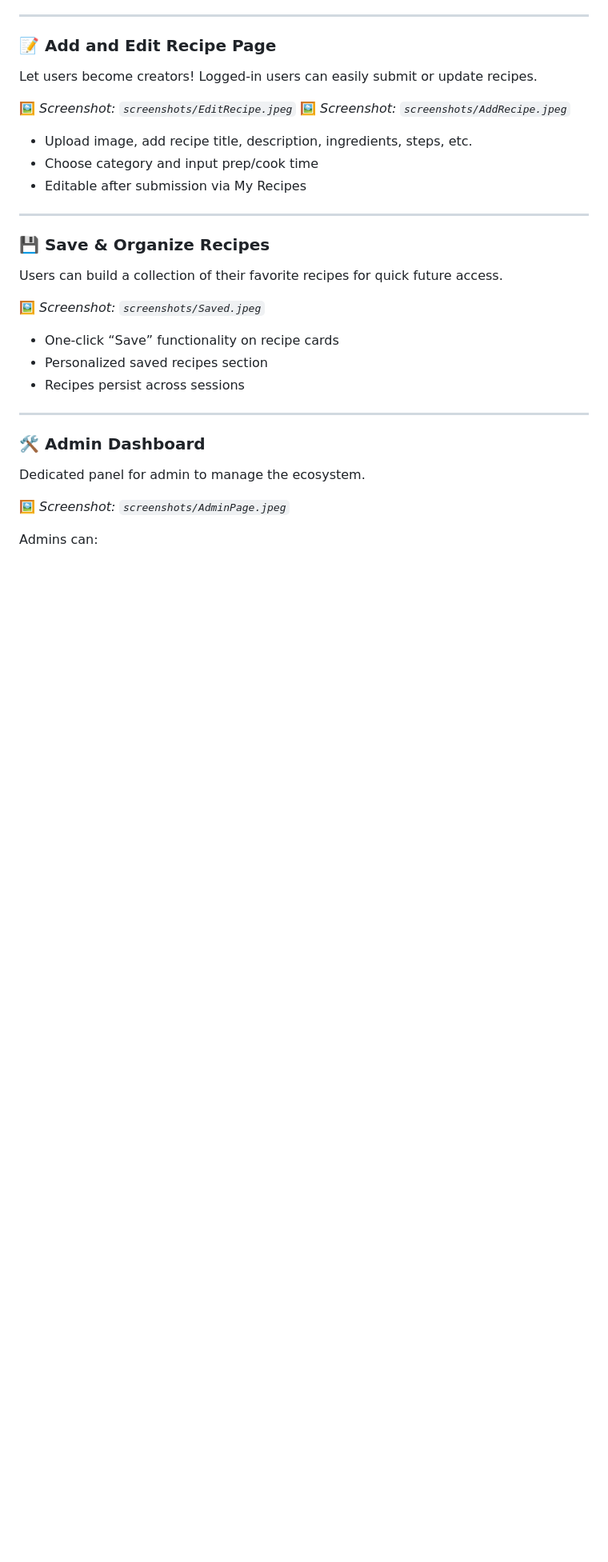
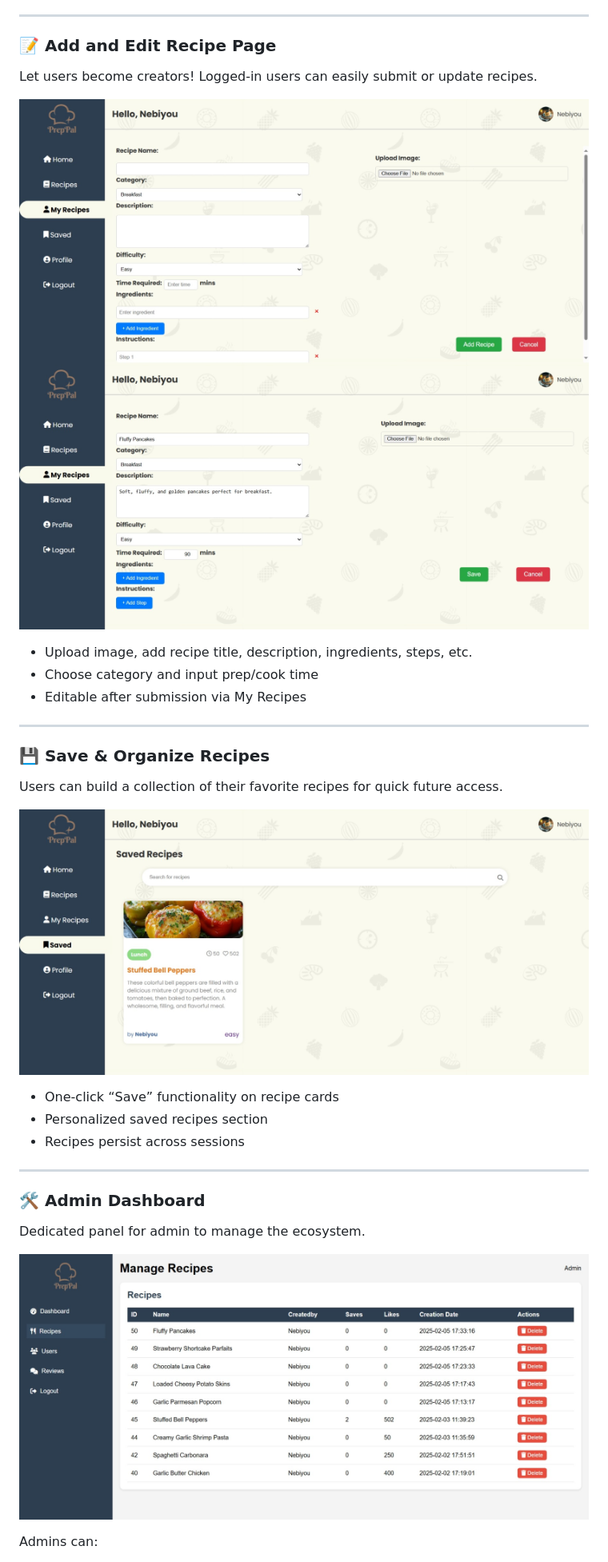
Before and after one commit to nebiyoudawit/PrepPal, a Markdown page: README.md, the part around one of its changes. Shown at 80% size. Rendered like a GitHub page; blank space fills up the shorter version.

```diff
--- a/README.md
+++ b/README.md
@@ -109,8 +108,8 @@ Personal dashboard to manage your own contributions.
 
 Let users become creators! Logged-in users can easily submit or update recipes.
 
-🖼️ _Screenshot: `screenshots/EditRecipe.jpeg`_
-🖼️ _Screenshot: `screenshots/AddRecipe.jpeg`_
+![Page Screenshot](screenshots/Addrecipe.jpeg)
+![Page Screenshot](screenshots/EditRecipe.jpeg)
 
 - Upload image, add recipe title, description, ingredients, steps, etc.
 - Choose category and input prep/cook time
@@ -122,7 +121,7 @@ Let users become creators! Logged-in users can easily submit or update recipes.
 
 Users can build a collection of their favorite recipes for quick future access.
 
-🖼️ _Screenshot: `screenshots/Saved.jpeg`_
+![Page Screenshot](screenshots/Saved.jpeg)
 
 - One-click “Save” functionality on recipe cards
 - Personalized saved recipes section
@@ -134,7 +133,7 @@ Users can build a collection of their favorite recipes for quick future access.
 
 Dedicated panel for admin to manage the ecosystem.
 
-🖼️ _Screenshot: `screenshots/AdminPage.jpeg`_
+![signin Page Screenshot](screenshots/AdminPage.jpeg)
 
 Admins can:
 - View and moderate all submitted recipes
```
Also changed, not shown: other parts of README.md (+11 -12 lines).
